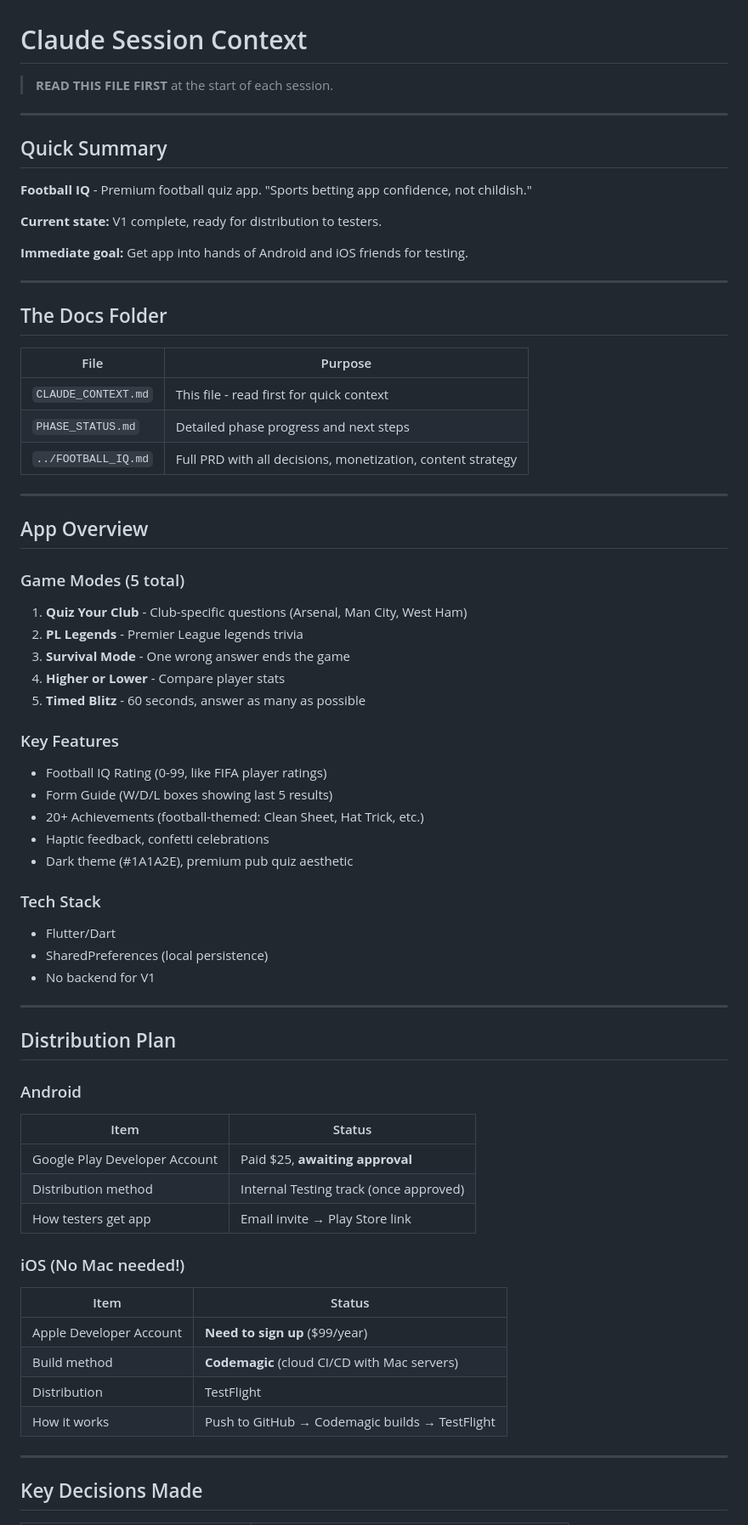
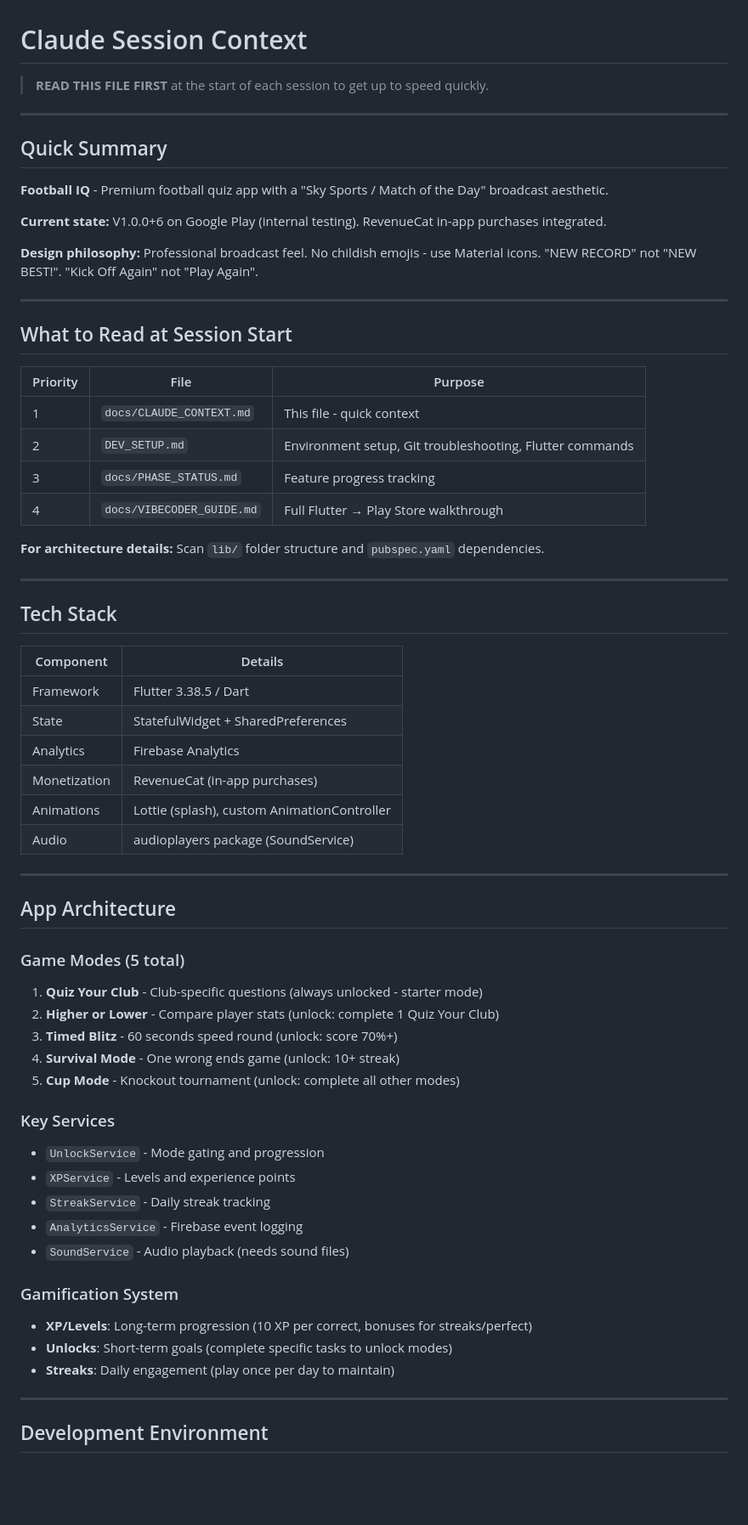
Before and after one commit to code-explorer-io/Football-IQ, a Markdown page: docs/CLAUDE_CONTEXT.md, the part around one of its changes. Shown at 85% size. Rendered like a GitHub page; blank space fills up the shorter version.

```diff
--- a/docs/CLAUDE_CONTEXT.md
+++ b/docs/CLAUDE_CONTEXT.md
@@ -1,70 +1,67 @@
 # Claude Session Context
 
-> **READ THIS FILE FIRST** at the start of each session.
+> **READ THIS FILE FIRST** at the start of each session to get up to speed quickly.
 
 ---
 
 ## Quick Summary
 
-**Football IQ** - Premium football quiz app. "Sports betting app confidence, not childish."
+**Football IQ** - Premium football quiz app with a "Sky Sports / Match of the Day" broadcast aesthetic.
 
-**Current state:** V1 complete, ready for distribution to testers.
+**Current state:** V1.0.0+6 on Google Play (internal testing). RevenueCat in-app purchases integrated.
 
-**Immediate goal:** Get app into hands of Android and iOS friends for testing.
+**Design philosophy:** Professional broadcast feel. No childish emojis - use Material icons. "NEW RECORD" not "NEW BEST!". "Kick Off Again" not "Play Again".
 
 ---
 
-## The Docs Folder
+## What to Read at Session Start
 
-| File | Purpose |
-|------|---------|
-| `CLAUDE_CONTEXT.md` | This file - read first for quick context |
-| `PHASE_STATUS.md` | Detailed phase progress and next steps |
-| `../FOOTBALL_IQ.md` | Full PRD with all decisions, monetization, content strategy |
+| Priority | File | Purpose |
+|----------|------|---------|
+| 1 | `docs/CLAUDE_CONTEXT.md` | This file - quick context |
+| 2 | `DEV_SETUP.md` | Environment setup, Git troubleshooting, Flutter commands |
+| 3 | `docs/PHASE_STATUS.md` | Feature progress tracking |
+| 4 | `docs/VIBECODER_GUIDE.md` | Full Flutter → Play Store walkthrough |
+
+**For architecture details:** Scan `lib/` folder structure and `pubspec.yaml` dependencies.
 
 ---
 
-## App Overview
+## Tech Stack
 
-### Game Modes (5 total)
-1. **Quiz Your Club** - Club-specific questions (Arsenal, Man City, West Ham)
-2. **PL Legends** - Premier League legends trivia
-3. **Survival Mode** - One wrong answer ends the game
-4. **Higher or Lower** - Compare player stats
-5. **Timed Blitz** - 60 seconds, answer as many as possible
-
-### Key Features
-- Football IQ Rating (0-99, like FIFA player ratings)
-- Form Guide (W/D/L boxes showing last 5 results)
-- 20+ Achievements (football-themed: Clean Sheet, Hat Trick, etc.)
-- Haptic feedback, confetti celebrations
-- Dark theme (#1A1A2E), premium pub quiz aesthetic
-
-### Tech Stack
-- Flutter/Dart
-- SharedPreferences (local persistence)
-- No backend for V1
+| Component | Details |
+|-----------|---------|
+| Framework | Flutter 3.38.5 / Dart |
+| State | StatefulWidget + SharedPreferences |
+| Analytics | Firebase Analytics |
+| Monetization | RevenueCat (in-app purchases) |
+| Animations | Lottie (splash), custom AnimationController |
+| Audio | audioplayers package (SoundService) |
 
 ---
 
-## Distribution Plan
+## App Architecture
 
-### Android
-| Item | Status |
-|------|--------|
-| Google Play Developer Account | Paid $25, **awaiting approval** |
-| Distribution method | Internal Testing track (once approved) |
-| How testers get app | Email invite → Play Store link |
+### Game Modes (5 total)
+1. **Quiz Your Club** - Club-specific questions (always unlocked - starter mode)
+2. **Higher or Lower** - Compare player stats (unlock: complete 1 Quiz Your Club)
+3. **Timed Blitz** - 60 seconds speed round (unlock: score 70%+)
+4. **Survival Mode** - One wrong ends game (unlock: 10+ streak)
+5. **Cup Mode** - Knockout tournament (unlock: complete all other modes)
 
-### iOS (No Mac needed!)
-| Item | Status |
-|------|--------|
-| Apple Developer Account | **Need to sign up** ($99/year) |
-| Build method | **Codemagic** (cloud CI/CD with Mac servers) |
-| Distribution | TestFlight |
-| How it works | Push to GitHub → Codemagic builds → TestFlight |
+### Key Services
+- `UnlockService` - Mode gating and progression
+- `XPService` - Levels and experience points
+- `StreakService` - Daily streak tracking
+- `AnalyticsService` - Firebase event logging
+- `SoundService` - Audio playback (needs sound files)
+
+### Gamification System
+- **XP/Levels**: Long-term progression (10 XP per correct, bonuses for streaks/perfect)
+- **Unlocks**: Short-term goals (complete specific tasks to unlock modes)
+- **Streaks**: Daily engagement (play once per day to maintain)
 
 ---
 
-## Key Decisions Made
+## Development Environment
 
```
Also changed, not shown: other parts of docs/CLAUDE_CONTEXT.md (+93 -42 lines), DEV_SETUP.md (+58 -7 lines).
